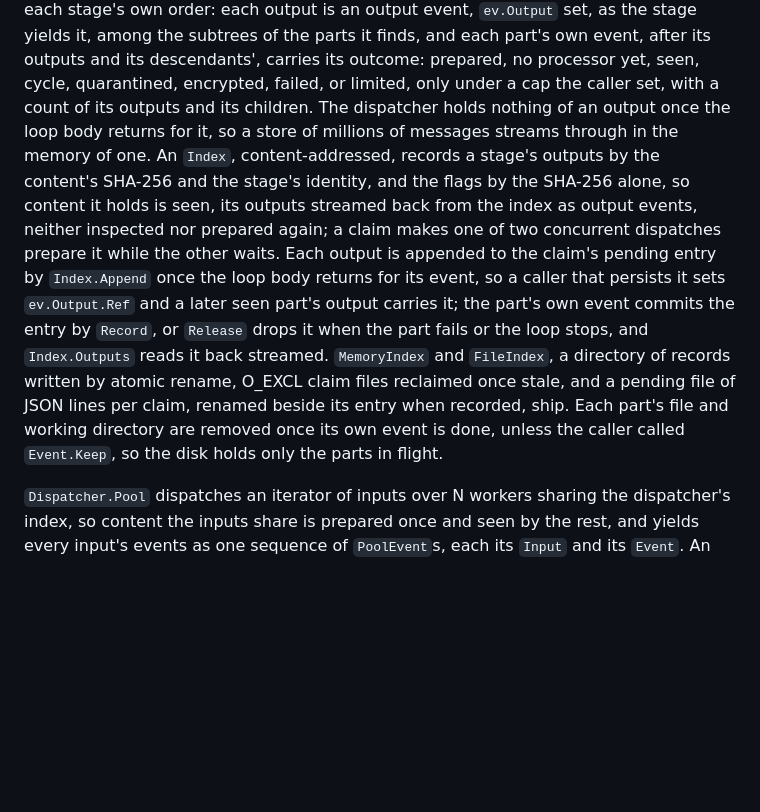
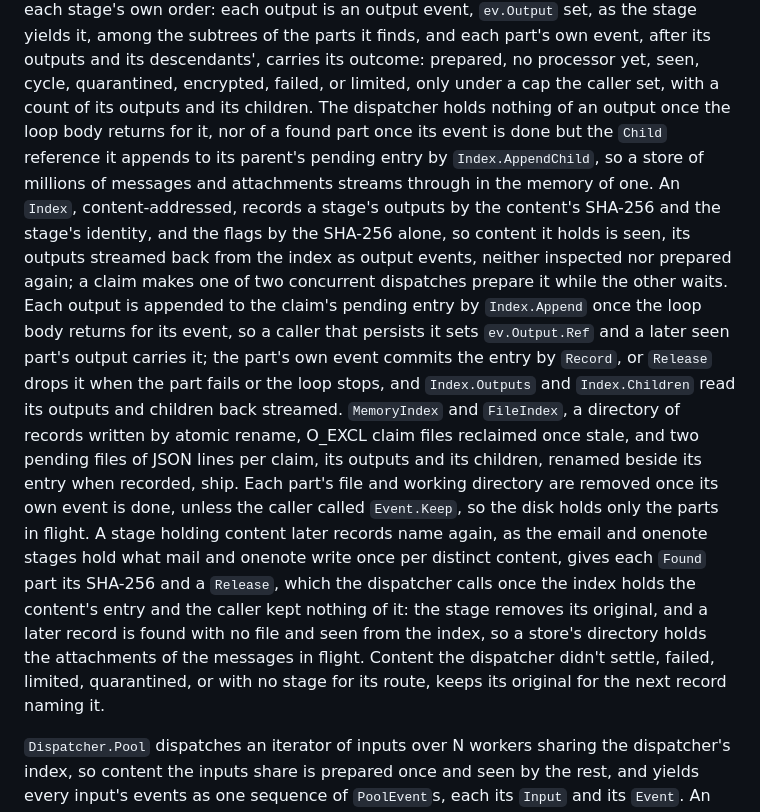
Before and after one commit to JaimeStill/spike-ai-pipeline-processing, a Markdown page: README.md, the part around the change. GitHub-like rendering; blank space fills up the shorter version.

Commit message:
docs: a store's released originals and streamed children in the README's dispatcher section (slice 12 part c)

```diff
--- a/README.md
+++ b/README.md
@@ -173,19 +173,27 @@ an output event, `ev.Output` set, as the stage yields it, among the subtrees of
 and each part's own event, after its outputs and its descendants', carries its outcome: prepared,
 no processor yet, seen, cycle, quarantined, encrypted, failed, or limited, only under a cap the
 caller set, with a count of its outputs and its children. The dispatcher holds nothing of an
-output once the loop body returns for it, so a store of millions of messages streams through in
-the memory of one. An `Index`, content-addressed, records a stage's outputs by the content's
+output once the loop body returns for it, nor of a found part once its event is done but the
+`Child` reference it appends to its parent's pending entry by `Index.AppendChild`, so a store of
+millions of messages and attachments streams through in the memory of one. An `Index`, content-addressed, records a stage's outputs by the content's
 SHA-256 and the stage's identity, and the flags by the SHA-256 alone, so content it holds is seen,
 its outputs streamed back from the index as output events, neither inspected nor prepared again;
 a claim makes one of two concurrent dispatches prepare it while the other waits. Each output is
 appended to the claim's pending entry by `Index.Append` once the loop body returns for its event,
 so a caller that persists it sets `ev.Output.Ref` and a later seen part's output carries it; the
 part's own event commits the entry by `Record`, or `Release` drops it when the part fails or the
-loop stops, and `Index.Outputs` reads it back streamed. `MemoryIndex` and `FileIndex`, a
-directory of records written by atomic rename, O_EXCL claim files reclaimed once stale, and a
-pending file of JSON lines per claim, renamed beside its entry when recorded, ship. Each part's
-file and working directory are removed once its own event is done, unless the caller called
-`Event.Keep`, so the disk holds only the parts in flight.
+loop stops, and `Index.Outputs` and `Index.Children` read its outputs and children back
+streamed. `MemoryIndex` and `FileIndex`, a directory of records written by atomic rename, O_EXCL
+claim files reclaimed once stale, and two pending files of JSON lines per claim, its outputs and
+its children, renamed beside its entry when recorded, ship. Each part's file and working directory
+are removed once its own event is done, unless the caller called `Event.Keep`, so the disk holds
+only the parts in flight. A stage holding content later records name again, as the email and
+onenote stages hold what mail and onenote write once per distinct content, gives each `Found`
+part its SHA-256 and a `Release`, which the dispatcher calls once the index holds the content's
+entry and the caller kept nothing of it: the stage removes its original, and a later record is
+found with no file and seen from the index, so a store's directory holds the attachments of the
+messages in flight. Content the dispatcher didn't settle, failed, limited, quarantined, or with no
+stage for its route, keeps its original for the next record naming it.
 
 `Dispatcher.Pool` dispatches an iterator of inputs over N workers sharing the dispatcher's index,
 so content the inputs share is prepared once and seen by the rest, and yields every input's events
```
